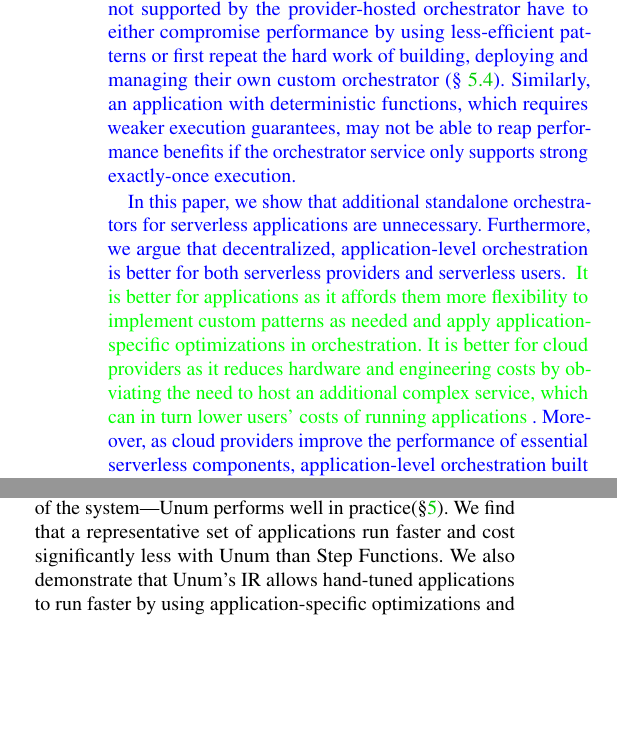
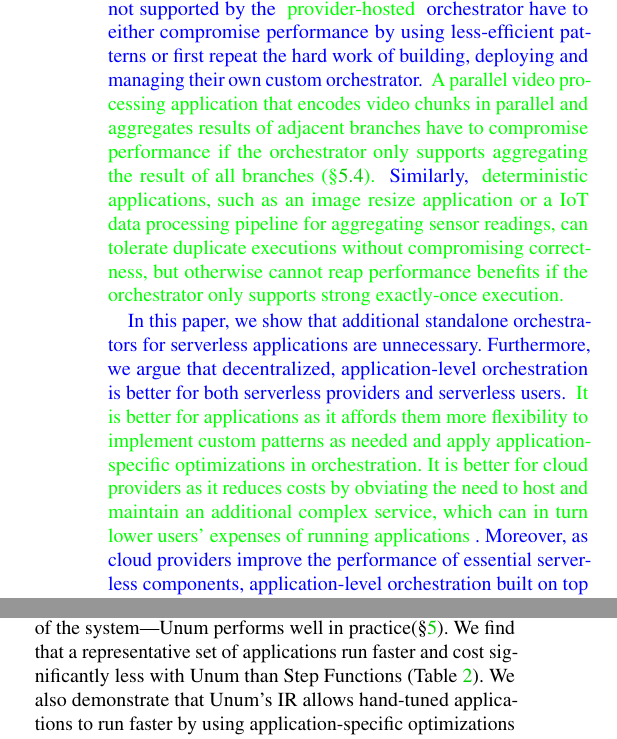
Before and after one commit to LedgeDash/unum-paper, a LaTeX document (paper.tex, which reads introduction.tex): two parts of the columns of page 2 of 15, joined at a grey line, cut so that both start at the same text, the shorter picture padded with empty space. Compiled offline with pdfLaTeX; a LaTeX package or settings file that is missing is left out.

Commit message:
application examples

```diff
--- a/introduction.tex
+++ b/introduction.tex
@@ -65,13 +65,18 @@ networks~\cite{active-networks,sdn}, and storage
 systems~\cite{comet,splinter}.}
 
 \majoredits{For example, applications that need orchestration patterns not
-supported by the provider-hosted orchestrator have to either compromise
-performance by using less-efficient patterns or first repeat the
-hard work of building, deploying and managing their own custom
-orchestrator~(\S~\ref{sec:eval:excamera}). Similarly, an application with
-deterministic functions, which requires weaker execution guarantees, may not
-be able to reap performance benefits if the orchestrator service only supports
-strong exactly-once execution.}
+ supported by the \secondedits{provider-hosted} orchestrator have to either
+ compromise performance by using less-efficient patterns or first repeat the
+ hard work of building, deploying and managing their own custom
+ orchestrator. \secondedits{A parallel video processing application that
+ encodes video chunks in parallel and aggregates results of adjacent branches
+ have to compromise performance if the orchestrator only supports aggregating
+ the result of all branches (\S\ref
+ {sec:eval:excamera}).} Similarly, \secondedits{deterministic applications,
+ such as an image resize application or a IoT data processing pipeline for
+ aggregating sensor readings, can tolerate duplicate executions without
+ compromising correctness, but otherwise cannot reap performance benefits if
+ the orchestrator only supports strong exactly-once execution.}}
 
 \majoredits{In this paper, we show that additional standalone orchestrators
  for serverless applications are unnecessary. Furthermore, we argue that
@@ -79,12 +84,11 @@ strong exactly-once execution.}
  providers and serverless users. \secondedits{It is better for applications
  as it affords them more flexibility to implement custom patterns as needed
  and apply application-specific optimizations in orchestration. It is better
- for cloud providers as it reduces hardware and engineering costs by
- obviating the need to host an additional complex service, which can in turn
- lower users' costs of running applications}. Moreover, as cloud providers
- improve the performance of essential serverless components,
- application-level orchestration built on top of those services benefit
- automatically.}
+ for cloud providers as it reduces costs by obviating the need to host and
+ maintain an additional complex service, which can in turn lower users'
+ expenses of running applications}. Moreover, as cloud providers improve the
+ performance of essential serverless components, application-level
+ orchestration built on top of those services benefit automatically.}
 
 To support these arguments, we present \name{}, a system for
 decentralized\majoredits{, application-level} serverless workflow
@@ -128,7 +132,7 @@ existing black-box production orchestrators---both are influenced by
 deployment and pricing decisions that may not reflect the underlying
 efficiency or cost of the system---\name{} performs well in practice(\S\ref
 {sec:eval}). We find that a representative set of applications run faster and
-cost significantly less with \name{} than Step Functions. We also demonstrate
-that \name{}'s IR allows hand-tuned applications to run faster by using
-application-specific optimizations and supporting a richer set of interaction
-patterns.
+cost significantly less with \name{} than Step Functions (Table~\ref
+{table:macro}). We also demonstrate that \name{}'s IR allows hand-tuned
+applications to run faster by using application-specific optimizations and
+supporting a richer set of interaction patterns.
```
